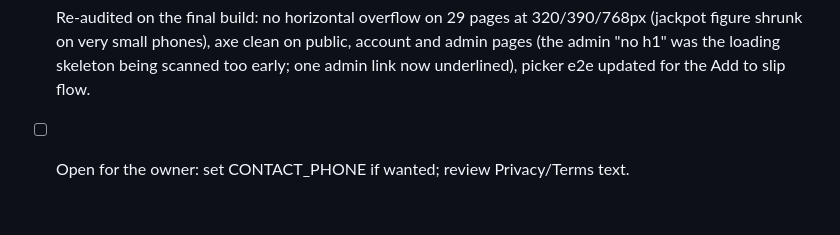
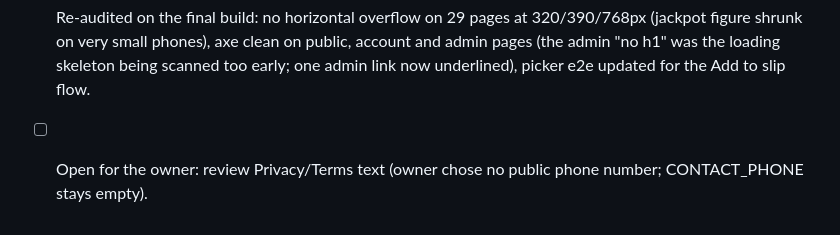
Before and after one commit to sainivishalza/marksixhub, a Markdown page: TASKS.md, the part around the change. Drawn GitHub-style.

Commit message:
TASKS: no public phone number
Co-Authored-By: Claude Sonnet 5.5 <noreply@anthropic.com>
Claude-Session: https://claude.ai/code/session_01DSKgMsnULf9tQJnz1vgJyC

```diff
--- a/TASKS.md
+++ b/TASKS.md
@@ -64,4 +64,4 @@ Deliberate deviations from the brief (see DESIGN.md): 7 ball columns on mobile (
 - [x] Mobile: home hero, admin chart and admin order header no longer overflow at 320px; footer links are 36px+ tall; mobile menu, favicon.ico + apple-icon, custom 404 with header/footer, clickable site name and email (CONTACT_EMAIL) and optional tap-to-call phone (CONTACT_PHONE) in the footer, Privacy and Terms pages, XML sitemap link removed.
 - [x] Messages: daily-claim result, welcome after sign-up, logged-out notice. Axe fixes (jackpot role, picker group, FAQ/orders heading order). Icons cached one week.
 - [x] Re-audited on the final build: no horizontal overflow on 29 pages at 320/390/768px (jackpot figure shrunk on very small phones), axe clean on public, account and admin pages (the admin "no h1" was the loading skeleton being scanned too early; one admin link now underlined), picker e2e updated for the Add to slip flow.
-- [ ] Open for the owner: set CONTACT_PHONE if wanted; review Privacy/Terms text.
+- [ ] Open for the owner: review Privacy/Terms text (owner chose no public phone number; CONTACT_PHONE stays empty).
```
